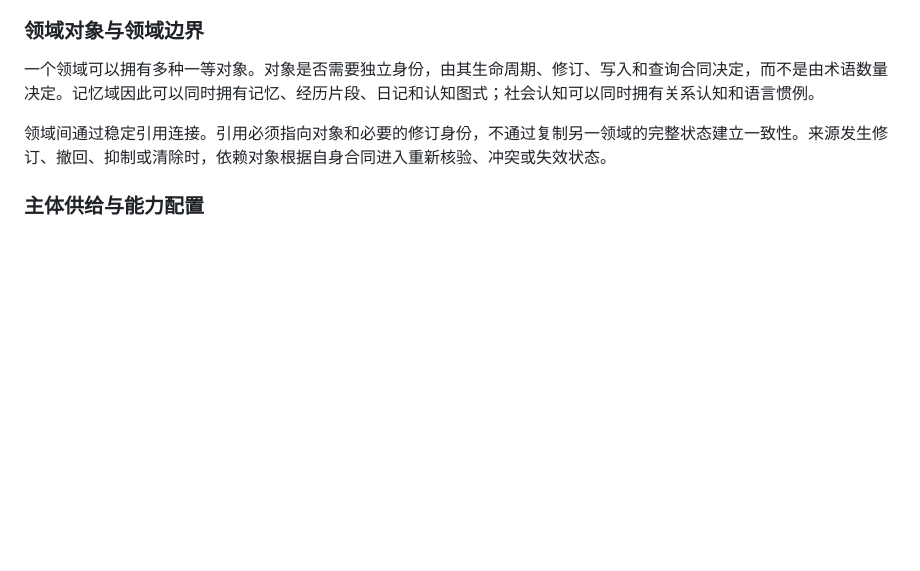
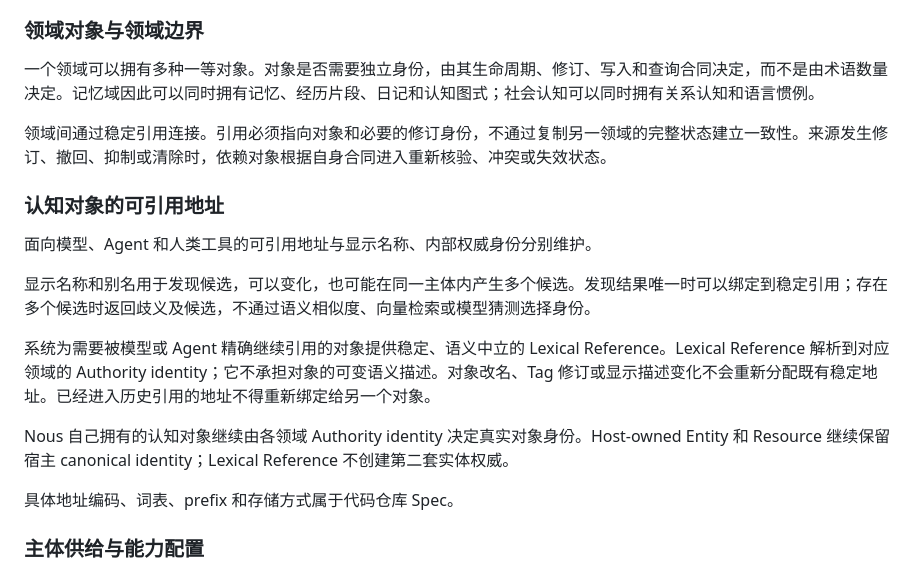
Before and after one commit to Heptalogos-Devs/Architecture-Vault, a Markdown page: docs/Nous-Wave/TARGET_DESIGN.md, the part around the change. GitHub-like rendering; blank space fills up the shorter version.

Commit message:
docs: establish cognitive addressing authority

```diff
--- a/docs/Nous-Wave/TARGET_DESIGN.md
+++ b/docs/Nous-Wave/TARGET_DESIGN.md
@@ -115,6 +115,18 @@ Configuration Service 是与主体基础同层的共享基础设施，负责配
 一个领域可以拥有多种一等对象。对象是否需要独立身份，由其生命周期、修订、写入和查询合同决定，而不是由术语数量决定。记忆域因此可以同时拥有记忆、经历片段、日记和认知图式；社会认知可以同时拥有关系认知和语言惯例。
 
 领域间通过稳定引用连接。引用必须指向对象和必要的修订身份，不通过复制另一领域的完整状态建立一致性。来源发生修订、撤回、抑制或清除时，依赖对象根据自身合同进入重新核验、冲突或失效状态。
+
+### 认知对象的可引用地址
+
+面向模型、Agent 和人类工具的可引用地址与显示名称、内部权威身份分别维护。
+>
+显示名称和别名用于发现候选，可以变化，也可能在同一主体内产生多个候选。发现结果唯一时可以绑定到稳定引用；存在多个候选时返回歧义及候选，不通过语义相似度、向量检索或模型猜测选择身份。
+>
+系统为需要被模型或 Agent 精确继续引用的对象提供稳定、语义中立的 Lexical Reference。Lexical Reference 解析到对应领域的 Authority identity；它不承担对象的可变语义描述。对象改名、Tag 修订或显示描述变化不会重新分配既有稳定地址。已经进入历史引用的地址不得重新绑定给另一个对象。
+>
+Nous 自己拥有的认知对象继续由各领域 Authority identity 决定真实对象身份。Host-owned Entity 和 Resource 继续保留宿主 canonical identity；Lexical Reference 不创建第二套实体权威。
+>
+具体地址编码、词表、prefix 和存储方式属于代码仓库 Spec。
 
 ### 主体供给与能力配置
 
```
